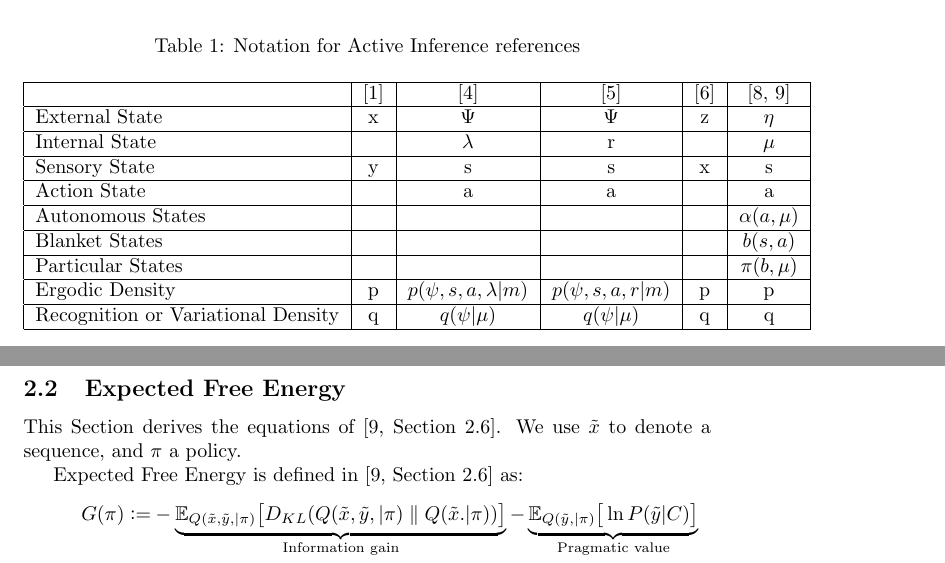
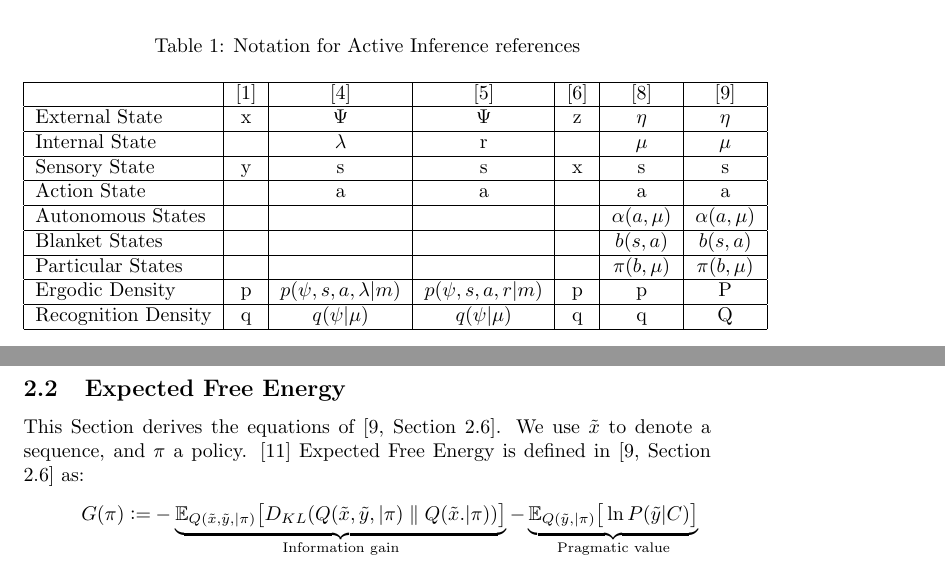
Before and after one commit to weka511/ai, a LaTeX paper (ActiveInference.tex): two parts of pages 2 and 4 of 9, joined at a grey line, cut so that both start at the same text. Compiled offline with pdfLaTeX.

Commit message:
#15 Started section on expeted FE

```diff
--- a/ActiveInference.tex
+++ b/ActiveInference.tex
@@ -116,17 +116,17 @@ Table \ref{table:notation} shows changes to notation during the period shown in
 \begin{table}[H]
 	\begin{center}
 		\caption{Notation for Active Inference references}\label{table:notation}
-		\begin{tabular}{|l|c|c|c|c|c|}\hline
-			&\cite{beal2003variational}&\cite{friston_life_2013}&\cite{friston2016therefore}&\cite{blei2017}&\cite{friston2022free,parr2022Active}\\ \hline
-			External State&x&$\Psi$&$\Psi$&z&$\eta$\\ \hline
-			Internal State&&$\lambda$&r&&$\mu$\\ \hline
-			Sensory State&y&s&s&x&s\\ \hline
-			Action State&&a&a&&a\\ \hline
-			Autonomous States&&&&& $\alpha(a,\mu)$\\\hline
-			Blanket States&&&&&$b(s,a)$\\ \hline
-			Particular States&&&&&$\pi(b,\mu)$\\ \hline
-			Ergodic Density&p&$p(\psi,s,a,\lambda\vert m)$&$p(\psi,s,a,r\vert m)$&p&p\\ \hline
-			Recognition or Variational Density&q&$q(\psi\vert \mu)$&$q(\psi\vert \mu)$&q&q\\ \hline
+		\begin{tabular}{|l|c|c|c|c|c|c|}\hline
+			&\cite{beal2003variational}&\cite{friston_life_2013}&\cite{friston2016therefore}&\cite{blei2017}&\cite{friston2022free}&\cite{parr2022Active}\\ \hline
+			External State&x&$\Psi$&$\Psi$&z&$\eta$&$\eta$\\ \hline
+			Internal State&&$\lambda$&r&&$\mu$&$\mu$\\ \hline
+			Sensory State&y&s&s&x&s&s\\ \hline
+			Action State&&a&a&&a&a\\ \hline
+			Autonomous States&&&&& $\alpha(a,\mu)$&$\alpha(a,\mu)$\\\hline
+			Blanket States&&&&&$b(s,a)$&$b(s,a)$\\ \hline
+			Particular States&&&&&$\pi(b,\mu)$&$\pi(b,\mu)$\\ \hline
+			Ergodic Density&p&$p(\psi,s,a,\lambda\vert m)$&$p(\psi,s,a,r\vert m)$&p&p&P\\ \hline
+			Recognition Density&q&$q(\psi\vert \mu)$&$q(\psi\vert \mu)$&q&q&Q\\ \hline
 		\end{tabular}
 	\end{center}
 \end{table}
@@ -185,7 +185,7 @@ Rearranging \eqref{eq:fe:int} and applying  \eqref{eq:bayes}:
 \end{thm}
 \subsection{Expected Free Energy}
 This Section derives the equations of \cite[Section 2.6]{parr2022Active}. We use $\tilde{x}$ to denote a sequence, and $\pi$ a policy.
-
+\cite{millidge2021whence}
 Expected Free Energy is defined in \cite[Section 2.6]{parr2022Active} as:
 \begin{align*}
 	G(\pi) \defeq& -\underbrace{\mathbb{E}_{Q(\tilde{x},\tilde{y},\vert \pi)}\big[\infdiv{Q(\tilde{x},\tilde{y},\vert \pi)}{Q(\tilde{x}.\vert \pi)}\big]}_\text{Information gain}  - \underbrace{\mathbb{E}_{Q(\tilde{y},\vert \pi)}\big[\ln{P(\tilde{y}\vert C)}\big]}_\text{Pragmatic value}\\
```
